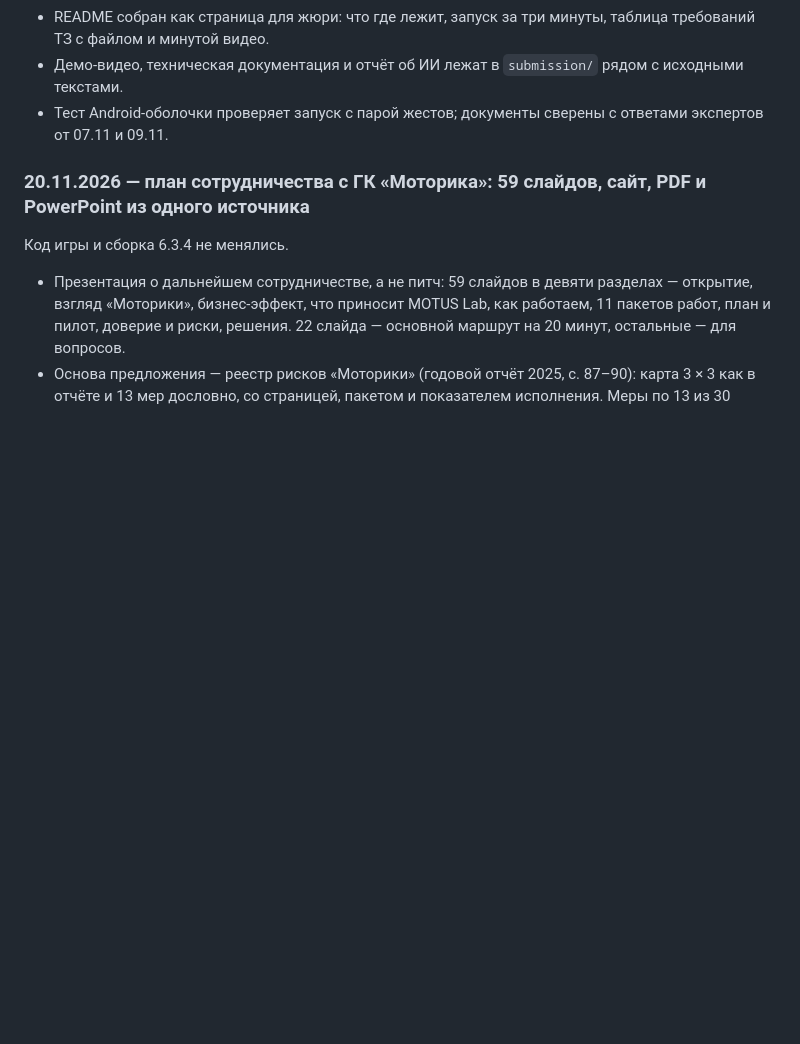
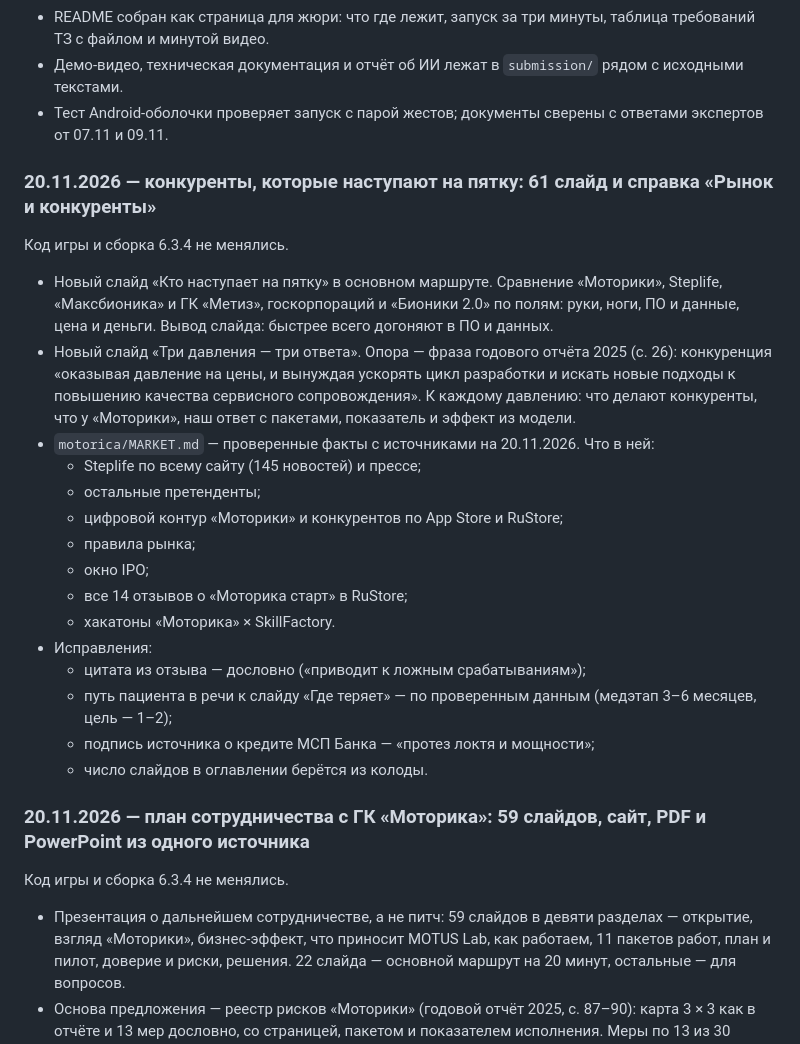
Before and after one commit to KonkovDV/Synergy, a Markdown page: CHANGELOG.md, the part around the change. GitHub-like rendering; blank space fills up the shorter version.

```diff
--- a/CHANGELOG.md
+++ b/CHANGELOG.md
@@ -12,6 +12,26 @@
 - README собран как страница для жюри: что где лежит, запуск за три минуты, таблица требований ТЗ с файлом и минутой видео.
 - Демо-видео, техническая документация и отчёт об ИИ лежат в `submission/` рядом с исходными текстами.
 - Тест Android-оболочки проверяет запуск с парой жестов; документы сверены с ответами экспертов от 07.11 и 09.11.
+
+### 20.11.2026 — конкуренты, которые наступают на пятку: 61 слайд и справка «Рынок и конкуренты»
+
+Код игры и сборка 6.3.4 не менялись.
+
+- Новый слайд «Кто наступает на пятку» в основном маршруте. Сравнение «Моторики», Steplife, «Максбионика» и ГК «Метиз», госкорпораций и «Бионики 2.0» по полям: руки, ноги, ПО и данные, цена и деньги. Вывод слайда: быстрее всего догоняют в ПО и данных.
+- Новый слайд «Три давления — три ответа». Опора — фраза годового отчёта 2025 (с. 26): конкуренция «оказывая давление на цены, и вынуждая ускорять цикл разработки и искать новые подходы к повышению качества сервисного сопровождения». К каждому давлению: что делают конкуренты, что у «Моторики», наш ответ с пакетами, показатель и эффект из модели.
+- `motorica/MARKET.md` — проверенные факты с источниками на 20.11.2026. Что в ней:
+  - Steplife по всему сайту (145 новостей) и прессе;
+  - остальные претенденты;
+  - цифровой контур «Моторики» и конкурентов по App Store и RuStore;
+  - правила рынка;
+  - окно IPO;
+  - все 14 отзывов о «Моторика старт» в RuStore;
+  - хакатоны «Моторика» × SkillFactory.
+- Исправления:
+  - цитата из отзыва — дословно («приводит к ложным срабатываниям»);
+  - путь пациента в речи к слайду «Где теряет» — по проверенным данным (медэтап 3–6 месяцев, цель — 1–2);
+  - подпись источника о кредите МСП Банка — «протез локтя и мощности»;
+  - число слайдов в оглавлении берётся из колоды.
 
 ### 20.11.2026 — план сотрудничества с ГК «Моторика»: 59 слайдов, сайт, PDF и PowerPoint из одного источника
 
```
Also changed, not shown: README.md (+1 -1 lines), motorica/MARKET.md (added, +109 -0 lines), motorica/README.md (+5 -4 lines), motorica/og.jpg, 11 other files.
